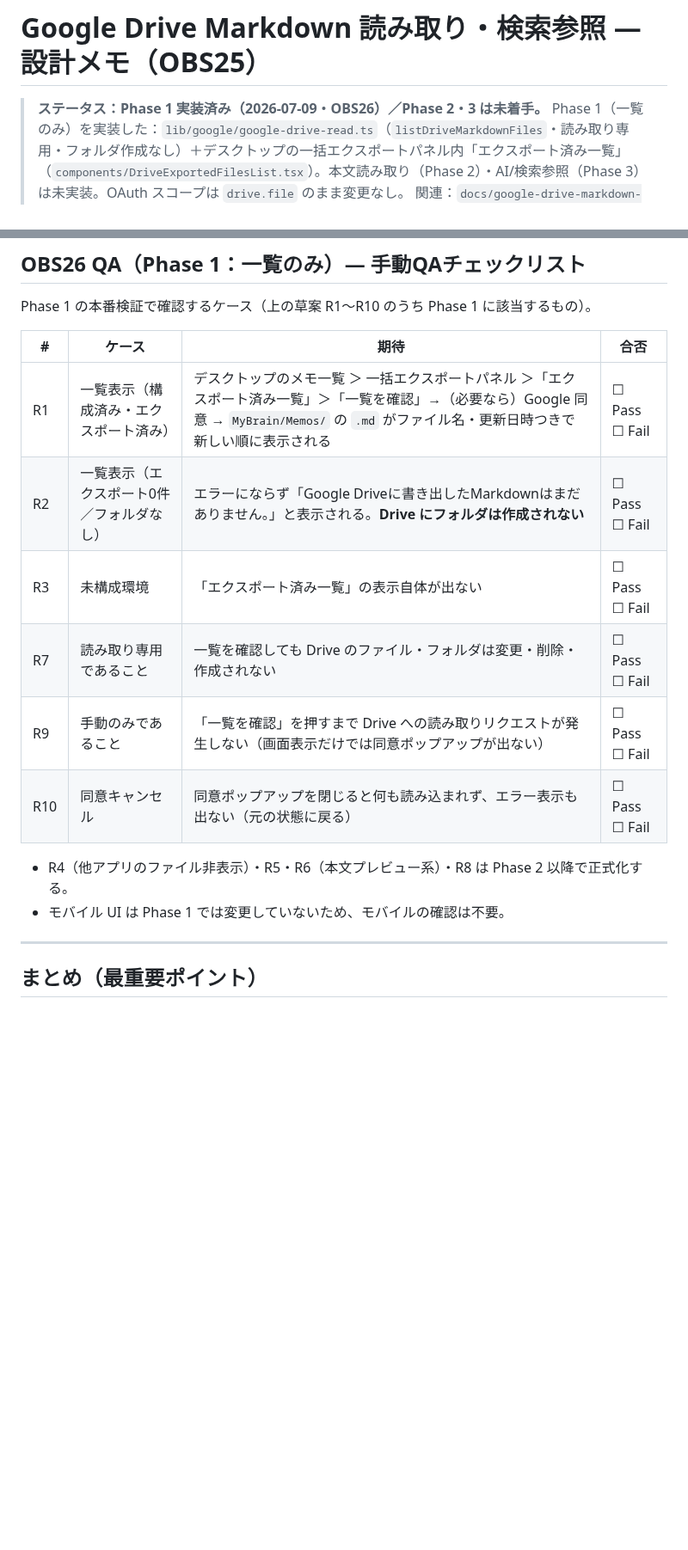
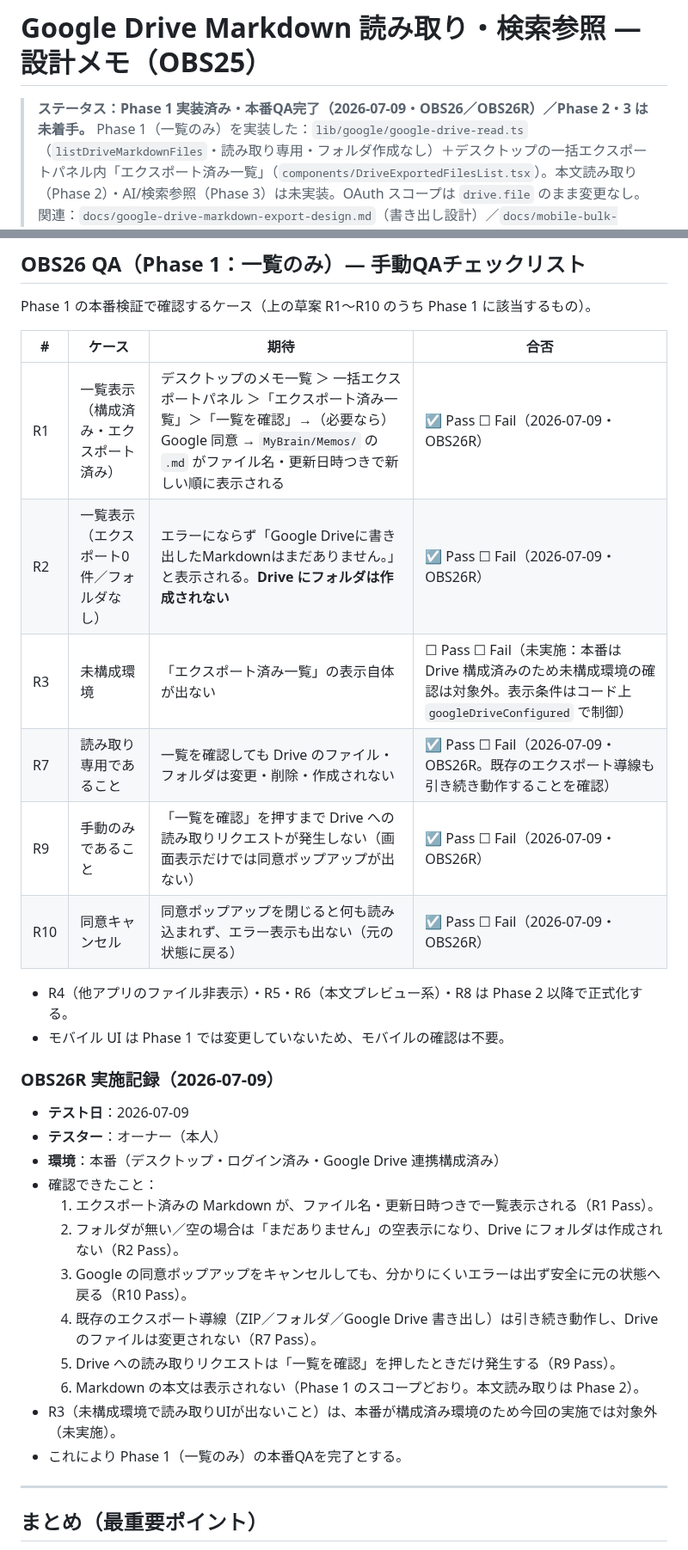
Before and after one commit to takechan1972/mybrain-web, a Markdown page: docs/google-drive-markdown-read-search-design.md, 2 parts joined by grey strips. Shown at 86% size. Rendered like a GitHub page; blank space fills up the shorter version.

Commit message:
docs: record google drive exported list QA result
Co-Authored-By: Claude Fable 5 <noreply@anthropic.com>

```diff
--- a/docs/google-drive-markdown-read-search-design.md
+++ b/docs/google-drive-markdown-read-search-design.md
@@ -1,6 +1,6 @@
 # Google Drive Markdown 読み取り・検索参照 ― 設計メモ（OBS25）
 
-> **ステータス：Phase 1 実装済み（2026-07-09・OBS26）／Phase 2・3 は未着手。**
+> **ステータス：Phase 1 実装済み・本番QA完了（2026-07-09・OBS26／OBS26R）／Phase 2・3 は未着手。**
 > Phase 1（一覧のみ）を実装した：`lib/google/google-drive-read.ts`（`listDriveMarkdownFiles`・読み取り専用・フォルダ作成なし）＋デスクトップの一括エクスポートパネル内「エクスポート済み一覧」（`components/DriveExportedFilesList.tsx`）。本文読み取り（Phase 2）・AI/検索参照（Phase 3）は未実装。OAuth スコープは `drive.file` のまま変更なし。
 > 関連：`docs/google-drive-markdown-export-design.md`（書き出し設計）／`docs/mobile-bulk-markdown-export-design.md`（OBS23/24）／`lib/google/`（Drive ヘルパー群）／`lib/markdown/memo-markdown.ts`（Markdown ⇄ メモ変換）／`lib/ai/consult-ollama.ts`（AI アシストのコンテキスト構築）。
 
@@ -121,15 +121,30 @@ Phase 1 の本番検証で確認するケース（上の草案 R1〜R10 のう
 
 | # | ケース | 期待 | 合否 |
 |---|---|---|---|
-| R1 | 一覧表示（構成済み・エクスポート済み） | デスクトップのメモ一覧 ＞ 一括エクスポートパネル ＞「エクスポート済み一覧」＞「一覧を確認」→（必要なら）Google 同意 → `MyBrain/Memos/` の `.md` がファイル名・更新日時つきで新しい順に表示される | ☐ Pass ☐ Fail |
-| R2 | 一覧表示（エクスポート0件／フォルダなし） | エラーにならず「Google Driveに書き出したMarkdownはまだありません。」と表示される。**Drive にフォルダは作成されない** | ☐ Pass ☐ Fail |
-| R3 | 未構成環境 | 「エクスポート済み一覧」の表示自体が出ない | ☐ Pass ☐ Fail |
-| R7 | 読み取り専用であること | 一覧を確認しても Drive のファイル・フォルダは変更・削除・作成されない | ☐ Pass ☐ Fail |
-| R9 | 手動のみであること | 「一覧を確認」を押すまで Drive への読み取りリクエストが発生しない（画面表示だけでは同意ポップアップが出ない） | ☐ Pass ☐ Fail |
-| R10 | 同意キャンセル | 同意ポップアップを閉じると何も読み込まれず、エラー表示も出ない（元の状態に戻る） | ☐ Pass ☐ Fail |
+| R1 | 一覧表示（構成済み・エクスポート済み） | デスクトップのメモ一覧 ＞ 一括エクスポートパネル ＞「エクスポート済み一覧」＞「一覧を確認」→（必要なら）Google 同意 → `MyBrain/Memos/` の `.md` がファイル名・更新日時つきで新しい順に表示される | ☑ Pass ☐ Fail（2026-07-09・OBS26R） |
+| R2 | 一覧表示（エクスポート0件／フォルダなし） | エラーにならず「Google Driveに書き出したMarkdownはまだありません。」と表示される。**Drive にフォルダは作成されない** | ☑ Pass ☐ Fail（2026-07-09・OBS26R） |
+| R3 | 未構成環境 | 「エクスポート済み一覧」の表示自体が出ない | ☐ Pass ☐ Fail（未実施：本番は Drive 構成済みのため未構成環境の確認は対象外。表示条件はコード上 `googleDriveConfigured` で制御） |
+| R7 | 読み取り専用であること | 一覧を確認しても Drive のファイル・フォルダは変更・削除・作成されない | ☑ Pass ☐ Fail（2026-07-09・OBS26R。既存のエクスポート導線も引き続き動作することを確認） |
+| R9 | 手動のみであること | 「一覧を確認」を押すまで Drive への読み取りリクエストが発生しない（画面表示だけでは同意ポップアップが出ない） | ☑ Pass ☐ Fail（2026-07-09・OBS26R） |
+| R10 | 同意キャンセル | 同意ポップアップを閉じると何も読み込まれず、エラー表示も出ない（元の状態に戻る） | ☑ Pass ☐ Fail（2026-07-09・OBS26R） |
 
 - R4（他アプリのファイル非表示）・R5・R6（本文プレビュー系）・R8 は Phase 2 以降で正式化する。
 - モバイル UI は Phase 1 では変更していないため、モバイルの確認は不要。
+
+### OBS26R 実施記録（2026-07-09）
+
+- **テスト日**：2026-07-09
+- **テスター**：オーナー（本人）
+- **環境**：本番（デスクトップ・ログイン済み・Google Drive 連携構成済み）
+- 確認できたこと：
+  1. エクスポート済みの Markdown が、ファイル名・更新日時つきで一覧表示される（R1 Pass）。
+  2. フォルダが無い／空の場合は「まだありません」の空表示になり、Drive にフォルダは作成されない（R2 Pass）。
+  3. Google の同意ポップアップをキャンセルしても、分かりにくいエラーは出ず安全に元の状態へ戻る（R10 Pass）。
+  4. 既存のエクスポート導線（ZIP／フォルダ／Google Drive 書き出し）は引き続き動作し、Drive のファイルは変更されない（R7 Pass）。
+  5. Drive への読み取りリクエストは「一覧を確認」を押したときだけ発生する（R9 Pass）。
+  6. Markdown の本文は表示されない（Phase 1 のスコープどおり。本文読み取りは Phase 2）。
+- R3（未構成環境で読み取りUIが出ないこと）は、本番が構成済み環境のため今回の実施では対象外（未実施）。
+- これにより Phase 1（一覧のみ）の本番QAを完了とする。
 
 ---
 
```
Also changed, not shown: docs/PROJECT_STATUS.md (+15 -0 lines).
